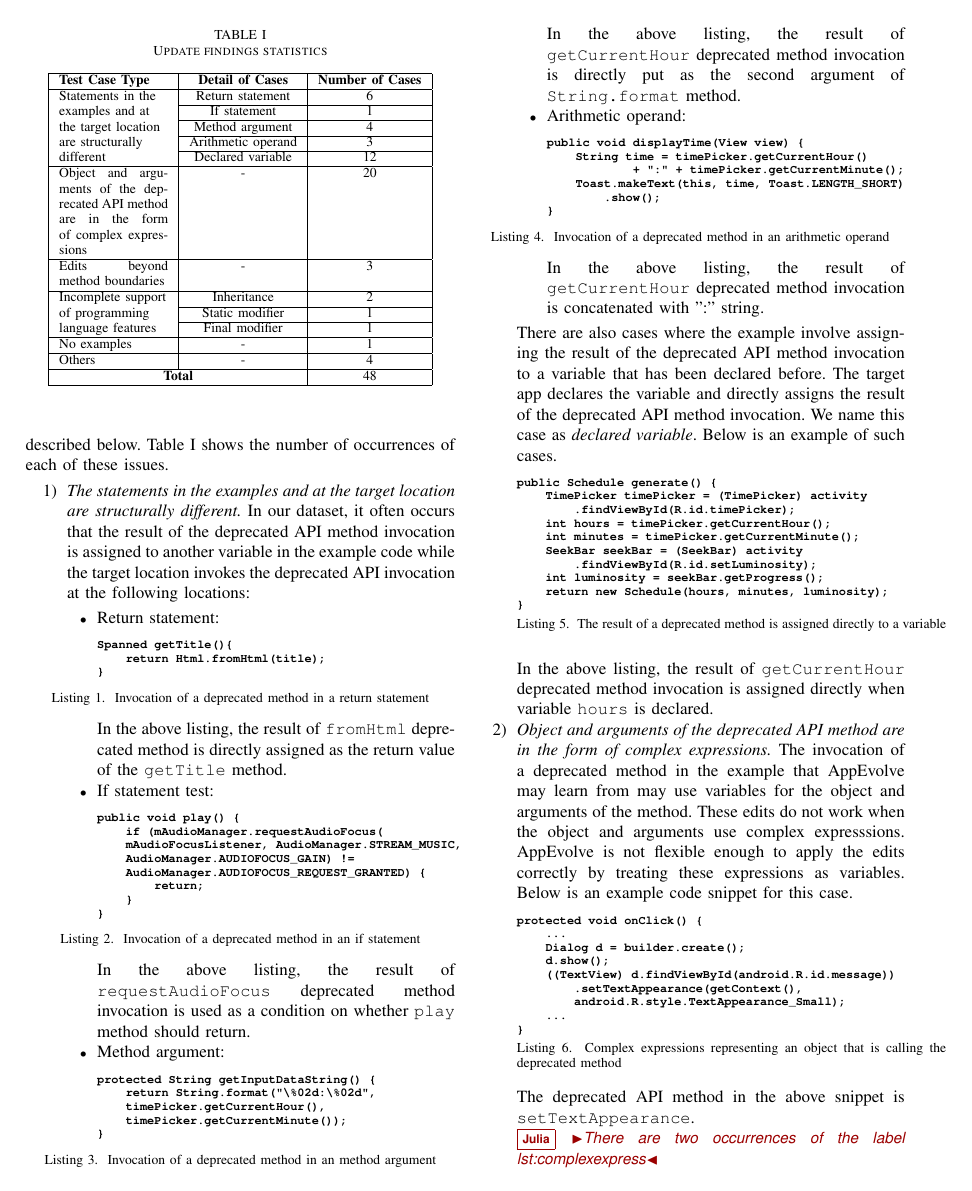
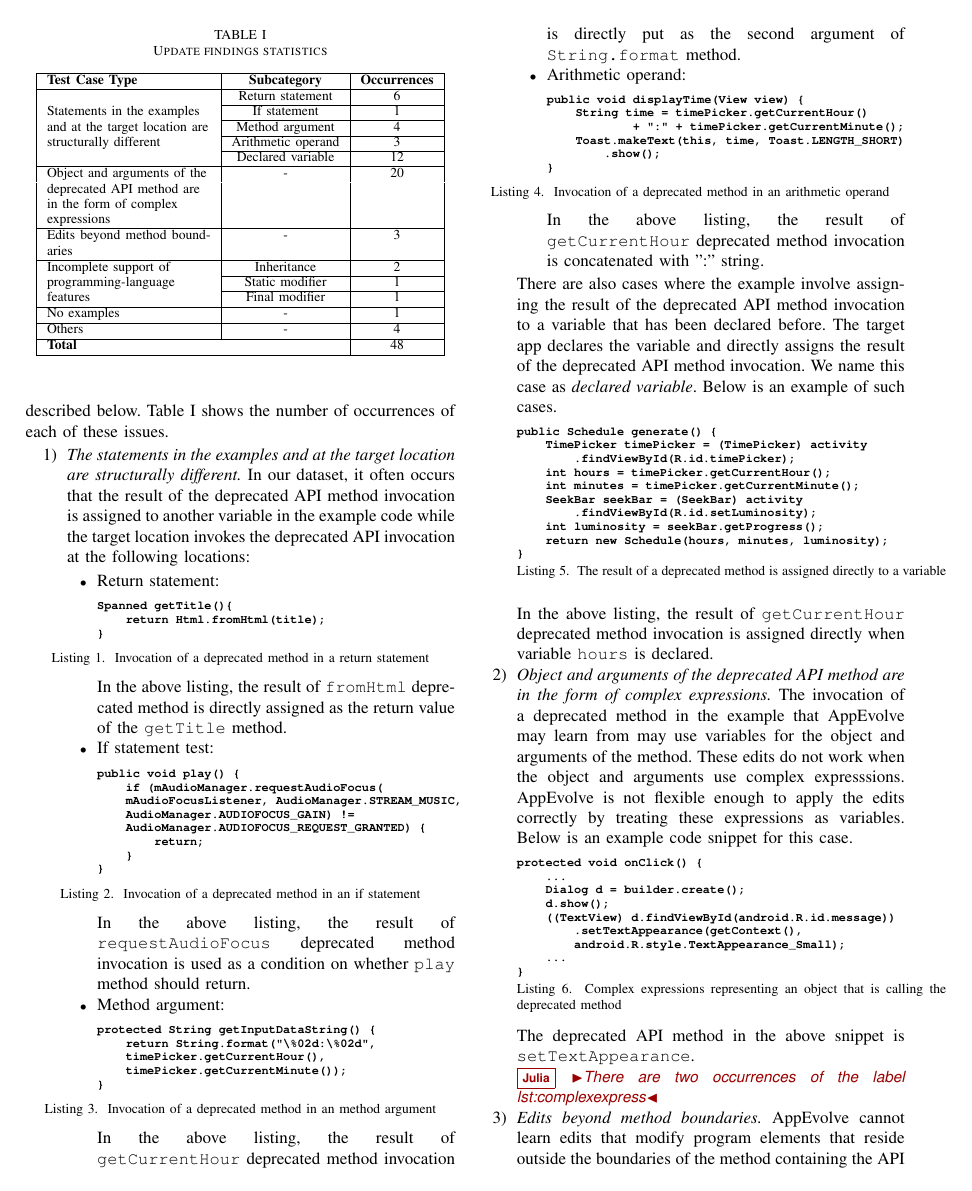
Before and after one commit to fthung/Automated-Deprecated-API-Usage-Update-for-Android-Apps-How-Far-Are-We-, a LaTeX paper (main.tex, which reads findings.tex): page 4 of 9. Compiled offline with pdfLaTeX; a missing font is replaced by an installed copy or a similar font; a LaTeX package or settings file that is missing is left out.

Commit message:
improve table 1

```diff
--- a/findings.tex
+++ b/findings.tex
@@ -27,25 +27,25 @@ the number of occurrences of each of these issues.
 \begin{table}
 \caption{Update findings statistics}
 \begin{center}
-\begin{tabular}{ | p{8em} |c|c| }
+\begin{tabular}{ | p{12em} |c|c| }
  \hline
- \textbf{Test Case Type} & \textbf{Detail of Cases} & \textbf{Number of Cases} \\
+ \textbf{Test Case Type} & \textbf{Subcategory} & \textbf{Occurrences} \\
  %\hline
  %Work in AppEvolve & - & 10 \\
  \hline
- \multirow{5}{8em}{Statements in the examples and at the target location are structurally different} & Return statement & 6 \\\cline{2-3} & If statement & 1 \\\cline{2-3} & Method argument & 4 \\\cline{2-3} & Arithmetic operand & 3 \\\cline{2-3}  & Declared variable & 12 \\\cline{2-3}
+ \multirow{5}{12em}{Statements in the examples and at the target location are structurally different} & Return statement & 6 \\\cline{2-3} & If statement & 1 \\\cline{2-3} & Method argument & 4 \\\cline{2-3} & Arithmetic operand & 3 \\\cline{2-3}  & Declared variable & 12 \\\cline{2-3}
  \hline
-  Object and arguments of the deprecated API method are in the form of complex expressions & - & 20\\
+  \multirow{4}{12em}{Object and arguments of the deprecated API method are in the form of complex expressions} & - & 20\\&&\\&&\\&&\\
  \hline
  Edits beyond method boundaries & - & 3\\
 \hline
- \multirow{3}{8em}{Incomplete support of programming language features} & Inheritance & 2\\\cline{2-3} & Static modifier & 1 \\\cline{2-3} & Final modifier & 1\\\cline{2-3}
+ \multirow{3}{12em}{Incomplete support of programming-language features} & Inheritance & 2\\\cline{2-3} & Static modifier & 1 \\\cline{2-3} & Final modifier & 1\\\cline{2-3}
  \hline
  No examples & - & 1\\
  \hline
  Others & - & 4\\
  \hline
- \multicolumn{2}{|c|}{\bf Total} & 48\\
+ \multicolumn{2}{|l|}{\bf Total} & 48\\
  \hline
 \end{tabular}
 \end{center}
```
